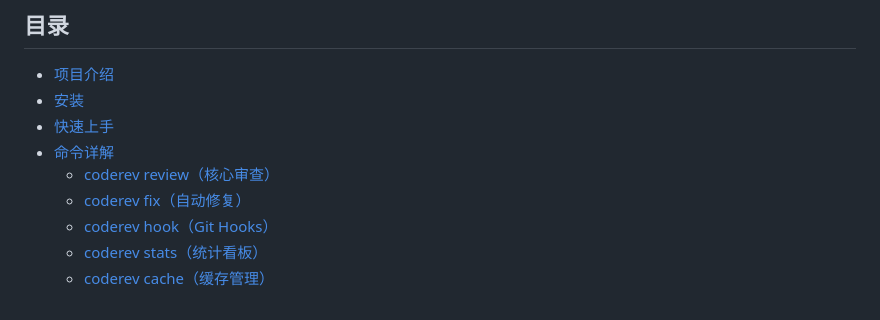
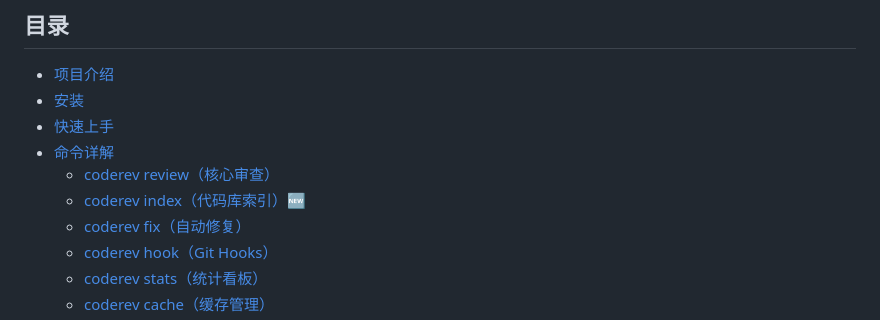
Before and after one commit to jishuanjimingtian/coderev, a Markdown page: README.md, the part around the change. GitHub-like rendering.

Commit message:
docs: update TODO with competitive analysis 2026-06-16, add README index anchor

```diff
--- a/README.md
+++ b/README.md
@@ -20,6 +20,7 @@
 - [快速上手](#快速上手)
 - [命令详解](#命令详解)
   - [coderev review（核心审查）](#coderev-review核心审查)
+  - [coderev index（代码库索引）🆕](#coderev-index代码库索引)
   - [coderev fix（自动修复）](#coderev-fix自动修复)
   - [coderev hook（Git Hooks）](#coderev-hookgit-hooks)
   - [coderev stats（统计看板）](#coderev-stats统计看板)
```
Also changed, not shown: DAILY.md (added, +85 -0 lines), TODO.md (+80 -9 lines).
